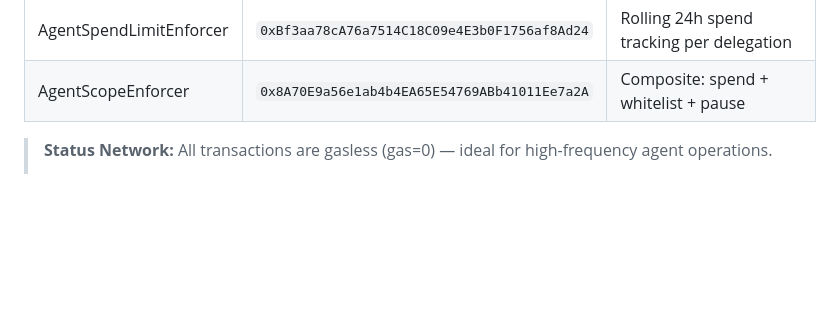
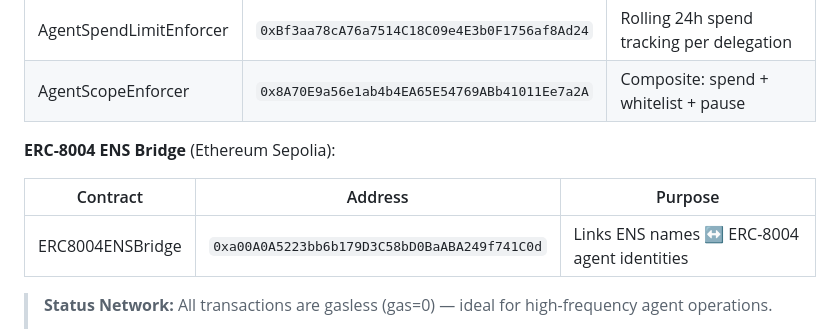
Before and after one commit to ghost-clio/agent-scope, a Markdown page: README.md, the part around one of its changes. Drawn GitHub-style; blank space fills up the shorter version.

```diff
--- a/README.md
+++ b/README.md
@@ -98,6 +98,12 @@ AgentScope is deployed and verified across multiple networks:
 |----------|---------|---------|
 | AgentSpendLimitEnforcer | `0xBf3aa78cA76a7514C18C09e4E3b0F1756af8Ad24` | Rolling 24h spend tracking per delegation |
 | AgentScopeEnforcer | `0x8A70E9a56e1ab4b4EA65E54769ABb41011Ee7a2A` | Composite: spend + whitelist + pause |
+
+**ERC-8004 ENS Bridge** (Ethereum Sepolia):
+
+| Contract | Address | Purpose |
+|----------|---------|---------|
+| ERC8004ENSBridge | `0xa00A0A5223bb6b179D3C58bD0BaABA249f741C0d` | Links ENS names ↔ ERC-8004 agent identities |
 
 > **Status Network:** All transactions are gasless (gas=0) — ideal for high-frequency agent operations.
 >
```
Also changed, not shown: other parts of README.md (+54 -5 lines).
